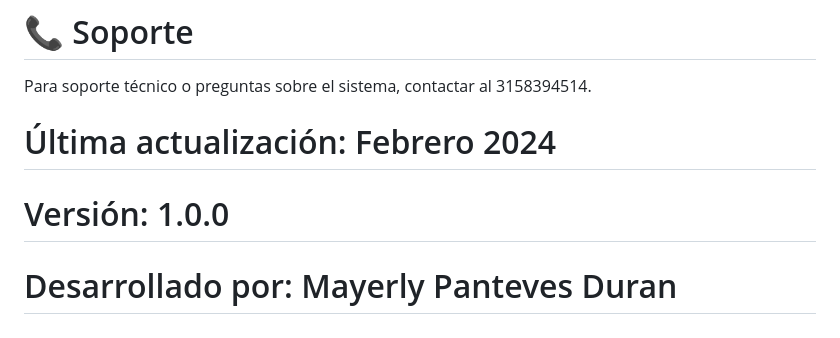
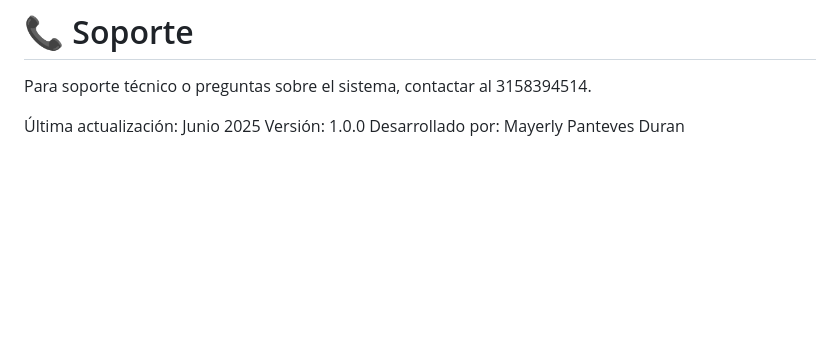
Before and after one commit to MayerlyPanteves/DohuTalent, a Markdown page: README.md, the part around one of its changes. Rendered like a GitHub page; blank space fills up the shorter version.

```diff
--- a/README.md
+++ b/README.md
@@ -117,6 +118,6 @@ Abre un Pull Request
 # 📞 Soporte
 Para soporte técnico o preguntas sobre el sistema, contactar al 3158394514.
 
-# Última actualización: Febrero 2024
-# Versión: 1.0.0
-# Desarrollado por: Mayerly Panteves Duran
+Última actualización: Junio 2025
+Versión: 1.0.0
+Desarrollado por: Mayerly Panteves Duran
```
Also changed, not shown: other parts of README.md (+8 -7 lines).
